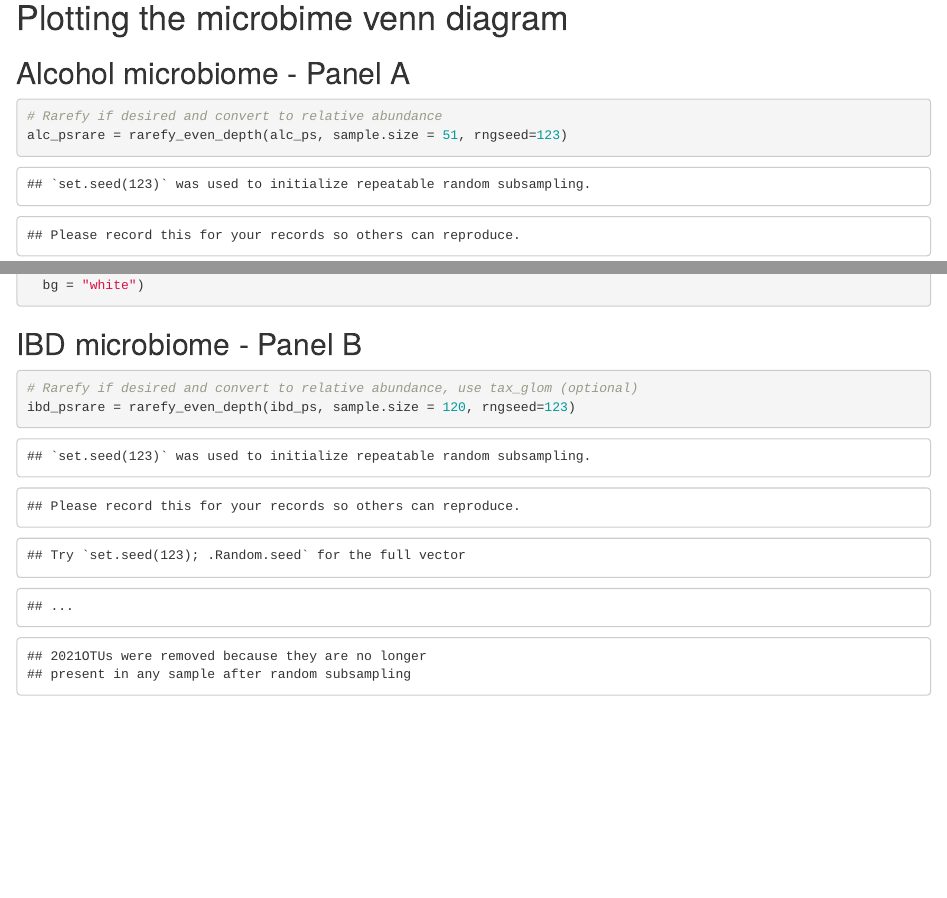
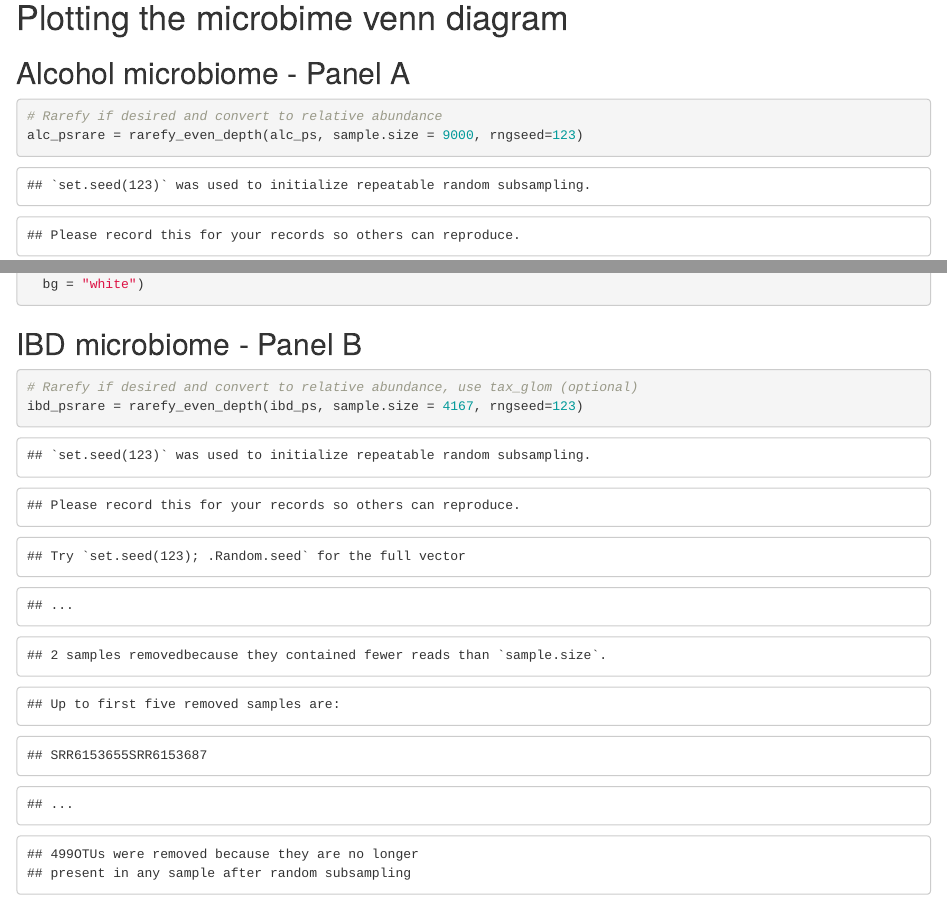
Before and after one commit to BriantheLi/MICB305TeamE, an R Markdown document (R_scripts/Filter_and_Picrust_Analysis.Rmd): the page in a window 1100 px wide, from 7400 px down before the commit and from 7440 px down after it, so that both start at the same text, and a second part further down, joined at a grey line. The pictures show the output file R_scripts/Filter_and_Picrust_Analysis.html that the author committed with the source, opened offline.

Commit message:
fixinf corre microbiome

````diff
--- a/R_scripts/Filter_and_Picrust_Analysis.Rmd
+++ b/R_scripts/Filter_and_Picrust_Analysis.Rmd
@@ -464,7 +466,7 @@ ibd_ps
 ## Alcohol microbiome - Panel A
 ```{r}
 # Rarefy if desired and convert to relative abundance
-alc_psrare = rarefy_even_depth(alc_ps, sample.size = 51, rngseed=123)
+alc_psrare = rarefy_even_depth(alc_ps, sample.size = 9000, rngseed=123)
 alc_ps_rare_relab = transform(alc_psrare, 'compositional')
 alc_ps_rare_relab_genus = tax_glom(alc_ps_rare_relab, 'Genus')
 
@@ -503,7 +505,7 @@ ggsave(
 ## IBD microbiome - Panel B
 ```{r}
 # Rarefy if desired and convert to relative abundance, use tax_glom (optional)
-ibd_psrare = rarefy_even_depth(ibd_ps, sample.size = 120, rngseed=123)
+ibd_psrare = rarefy_even_depth(ibd_ps, sample.size = 4167, rngseed=123)
 ibd_ps_rare_relab = transform(ibd_psrare, 'compositional')
 ibd_ps_rare_relab_genus = tax_glom(ibd_ps_rare_relab, 'Genus')
 
````
Also changed, not shown: R_scripts/Filter_and_Picrust_Analysis.html, Results/Figures/Figure_2_Panel_A_alcohol_venn_core_microbiome.png, Results/Figures/Figure_2_Panel_B_ibd_venn_core_microbiome.png, R_scripts/Filter_and_Picrust_Analysis.Rmd (2 more changed lines).
